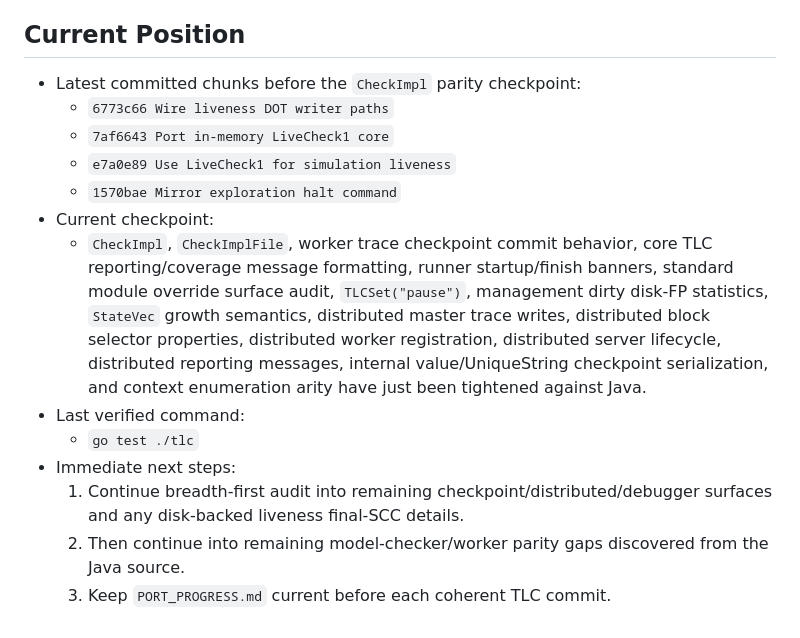
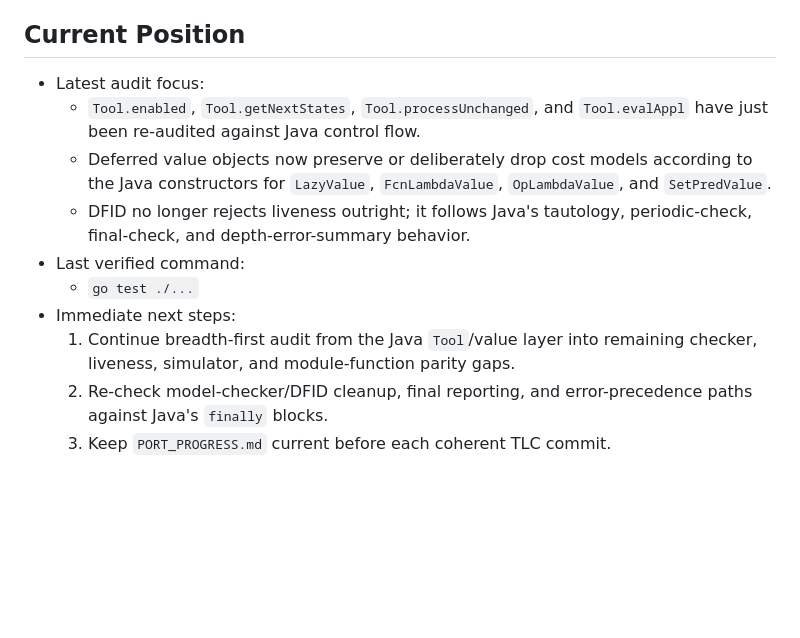
Before and after one commit to glycerine/tlago, a Markdown page: tlc/PORT_PROGRESS.md, the part around the change. GitHub-like rendering; blank space fills up the shorter version.

Commit message:
Refresh TLC port progress

```diff
--- a/tlc/PORT_PROGRESS.md
+++ b/tlc/PORT_PROGRESS.md
@@ -231,16 +231,13 @@
 
 ## Current Position
 
-- Latest committed chunks before the `CheckImpl` parity checkpoint:
-  - `6773c66 Wire liveness DOT writer paths`
-  - `7af6643 Port in-memory LiveCheck1 core`
-  - `e7a0e89 Use LiveCheck1 for simulation liveness`
-  - `1570bae Mirror exploration halt command`
-- Current checkpoint:
-  - `CheckImpl`, `CheckImplFile`, worker trace checkpoint commit behavior, core TLC reporting/coverage message formatting, runner startup/finish banners, standard module override surface audit, `TLCSet("pause")`, management dirty disk-FP statistics, `StateVec` growth semantics, distributed master trace writes, distributed block selector properties, distributed worker registration, distributed server lifecycle, distributed reporting messages, internal value/UniqueString checkpoint serialization, and context enumeration arity have just been tightened against Java.
+- Latest audit focus:
+  - `Tool.enabled`, `Tool.getNextStates`, `Tool.processUnchanged`, and `Tool.evalAppl` have just been re-audited against Java control flow.
+  - Deferred value objects now preserve or deliberately drop cost models according to the Java constructors for `LazyValue`, `FcnLambdaValue`, `OpLambdaValue`, and `SetPredValue`.
+  - DFID no longer rejects liveness outright; it follows Java's tautology, periodic-check, final-check, and depth-error-summary behavior.
 - Last verified command:
-  - `go test ./tlc`
+  - `go test ./...`
 - Immediate next steps:
-  1. Continue breadth-first audit into remaining checkpoint/distributed/debugger surfaces and any disk-backed liveness final-SCC details.
-  2. Then continue into remaining model-checker/worker parity gaps discovered from the Java source.
+  1. Continue breadth-first audit from the Java `Tool`/value layer into remaining checker, liveness, simulator, and module-function parity gaps.
+  2. Re-check model-checker/DFID cleanup, final reporting, and error-precedence paths against Java's `finally` blocks.
   3. Keep `PORT_PROGRESS.md` current before each coherent TLC commit.
```
